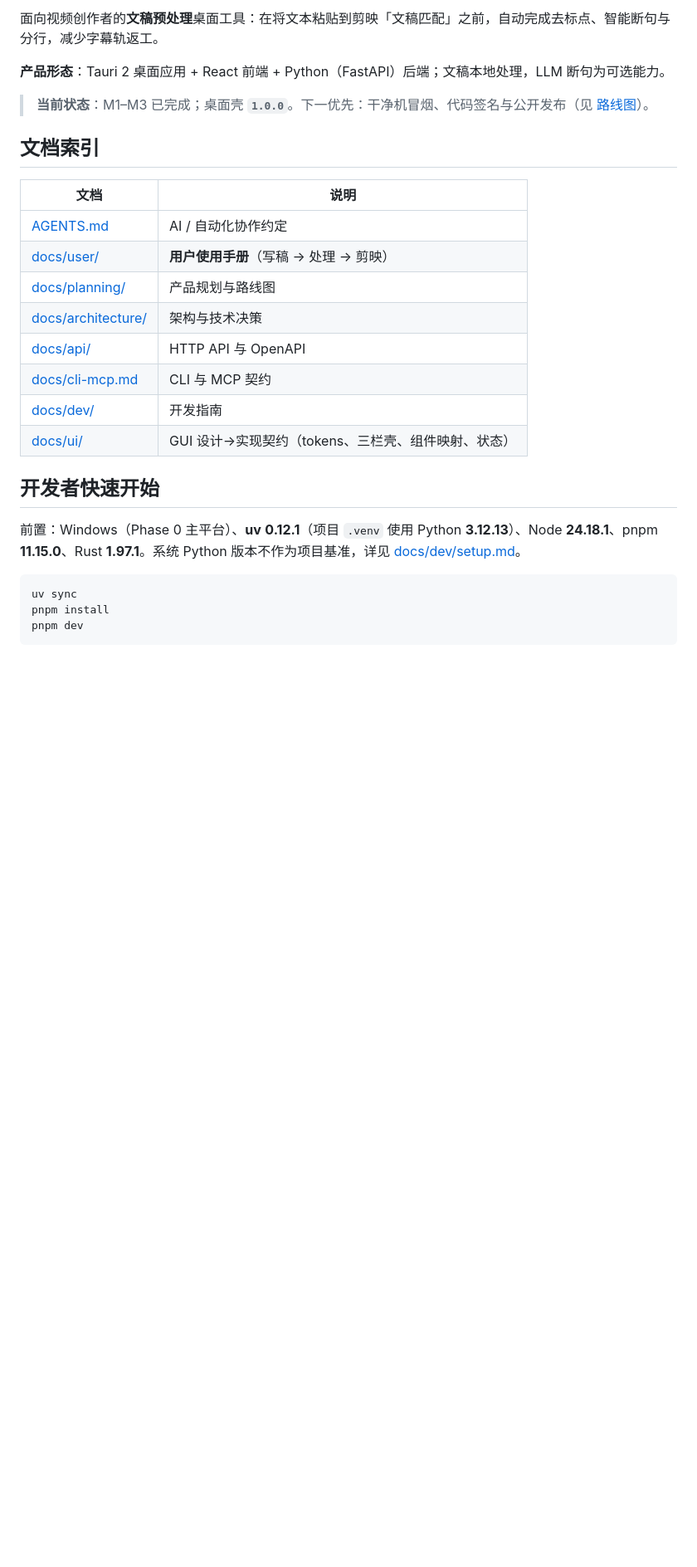
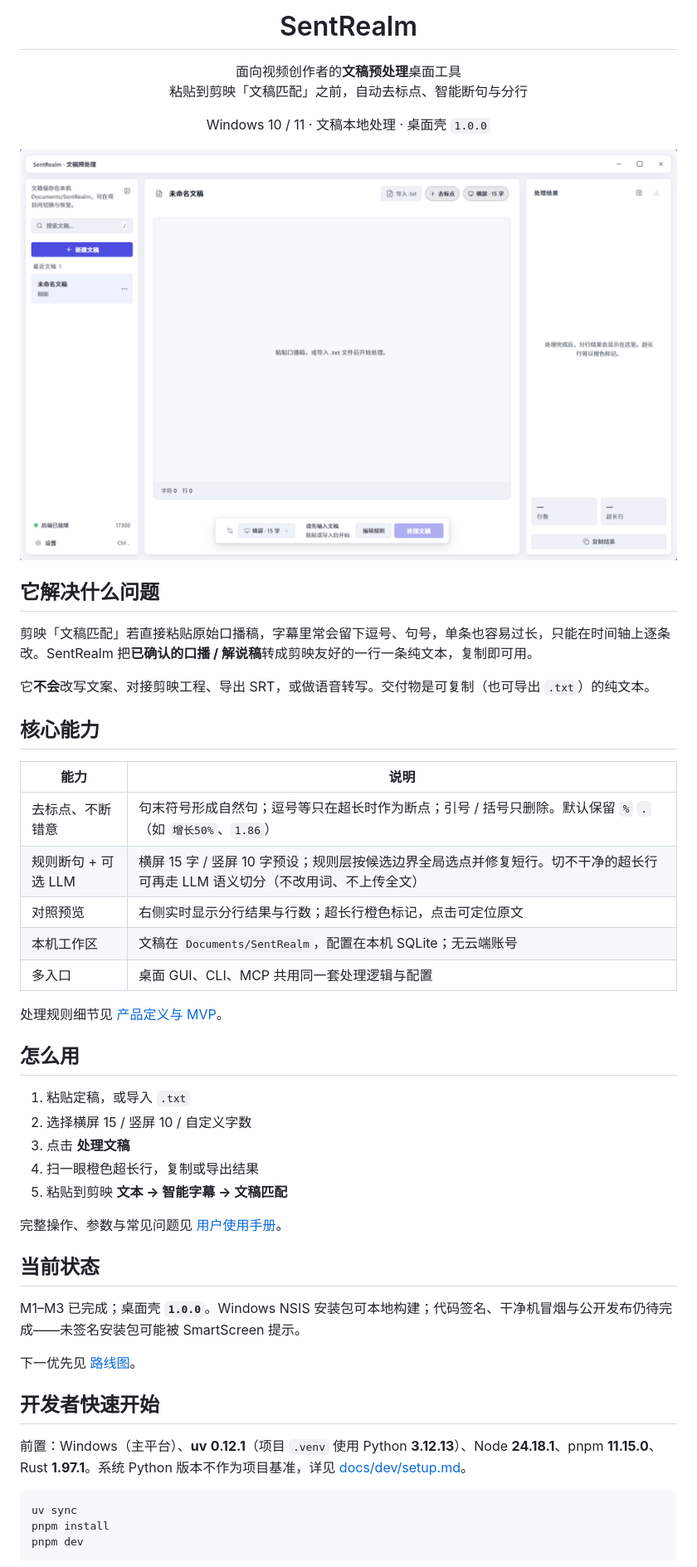
Before and after one commit to agudeloshanta7-ai/SentRealm, a Markdown page: README.md, the part around one of its changes. Shown at 83% size. GitHub-like rendering; pictures changed too: docs/assets/screenshot.png (added); blank space fills up the shorter version.

Commit message:
将仓库 README 改成产品首页并附上界面预览，方便打开仓库就能看懂做什么。

````diff
--- a/README.md
+++ b/README.md
@@ -2,26 +4,56 @@
 
-面向视频创作者的**文稿预处理**桌面工具：在将文本粘贴到剪映「文稿匹配」之前，自动完成去标点、智能断句与分行，减少字幕轨返工。
+<h1 align="center">SentRealm</h1>
 
-**产品形态**：Tauri 2 桌面应用 + React 前端 + Python（FastAPI）后端；文稿本地处理，LLM 断句为可选能力。
+<p align="center">
+  面向视频创作者的<strong>文稿预处理</strong>桌面工具<br>
+  粘贴到剪映「文稿匹配」之前，自动去标点、智能断句与分行
+</p>
 
-> **当前状态**：M1–M3 已完成；桌面壳 **`1.0.0`**。下一优先：干净机冒烟、代码签名与公开发布（见 [路线图](./docs/planning/03-roadmap.md)）。
+<p align="center">
+  Windows 10 / 11 · 文稿本地处理 · 桌面壳 <code>1.0.0</code>
+</p>
 
-## 文档索引
+<p align="center">
+  <img src="docs/assets/screenshot.png" alt="SentRealm 主界面：左侧文稿列表，中间编辑区，右侧处理结果" width="920">
+</p>
 
-| 文档 | 说明 |
+## 它解决什么问题
+
+剪映「文稿匹配」若直接粘贴原始口播稿，字幕里常会留下逗号、句号，单条也容易过长，只能在时间轴上逐条改。SentRealm 把**已确认的口播 / 解说稿**转成剪映友好的一行一条纯文本，复制即可用。
+
+它**不会**改写文案、对接剪映工程、导出 SRT，或做语音转写。交付物是可复制（也可导出 `.txt`）的纯文本。
+
+## 核心能力
+
+| 能力 | 说明 |
 |------|------|
-| [AGENTS.md](./AGENTS.md) | AI / 自动化协作约定 |
-| [docs/user/](./docs/user/README.md) | **用户使用手册**（写稿 → 处理 → 剪映） |
-| [docs/planning/](./docs/planning/README.md) | 产品规划与路线图 |
-| [docs/architecture/](./docs/architecture/README.md) | 架构与技术决策 |
-| [docs/api/](./docs/api/README.md) | HTTP API 与 OpenAPI |
-| [docs/cli-mcp.md](./docs/cli-mcp.md) | CLI 与 MCP 契约 |
-| [docs/dev/](./docs/dev/README.md) | 开发指南 |
-| [docs/ui/](./docs/ui/README.md) | GUI 设计→实现契约（tokens、三栏壳、组件映射、状态） |
+| 去标点、不断错意 | 句末符号形成自然句；逗号等只在超长时作为断点；引号 / 括号只删除。默认保留 `%` `.`（如 `增长50%`、`1.86`） |
+| 规则断句 + 可选 LLM | 横屏 15 字 / 竖屏 10 字预设；规则层按候选边界全局选点并修复短行。切不干净的超长行可再走 LLM 语义切分（不改用词、不上传全文） |
+| 对照预览 | 右侧实时显示分行结果与行数；超长行橙色标记，点击可定位原文 |
+| 本机工作区 | 文稿在 `Documents/SentRealm`，配置在本机 SQLite；无云端账号 |
+| 多入口 | 桌面 GUI、CLI、MCP 共用同一套处理逻辑与配置 |
+
+处理规则细节见 [产品定义与 MVP](./docs/planning/01-product-definition-and-mvp.md)。
+
+## 怎么用
+
+1. 粘贴定稿，或导入 `.txt`
+2. 选择横屏 15 / 竖屏 10 / 自定义字数
+3. 点击 **处理文稿**
+4. 扫一眼橙色超长行，复制或导出结果
+5. 粘贴到剪映 **文本 → 智能字幕 → 文稿匹配**
+
+完整操作、参数与常见问题见 [用户使用手册](./docs/user/README.md)。
+
+## 当前状态
+
+M1–M3 已完成；桌面壳 **`1.0.0`**。Windows NSIS 安装包可本地构建；代码签名、干净机冒烟与公开发布仍待完成——未签名安装包可能被 SmartScreen 提示。
+
+下一优先见 [路线图](./docs/planning/03-roadmap.md)。
 
 ## 开发者快速开始
 
-前置：Windows（Phase 0 主平台）、**uv** **0.12.1**（项目 `.venv` 使用 Python **3.12.13**）、Node **24.18.1**、pnpm **11.15.0**、Rust **1.97.1**。系统 Python 版本不作为项目基准，详见 [docs/dev/setup.md](./docs/dev/setup.md)。
+前置：Windows（主平台）、**uv** **0.12.1**（项目 `.venv` 使用 Python **3.12.13**）、Node **24.18.1**、pnpm **11.15.0**、Rust **1.97.1**。系统 Python 版本不作为项目基准，详见 [docs/dev/setup.md](./docs/dev/setup.md)。
 
 ```bash
 uv sync
````
Also changed, not shown: other parts of README.md (+14 -10 lines).
